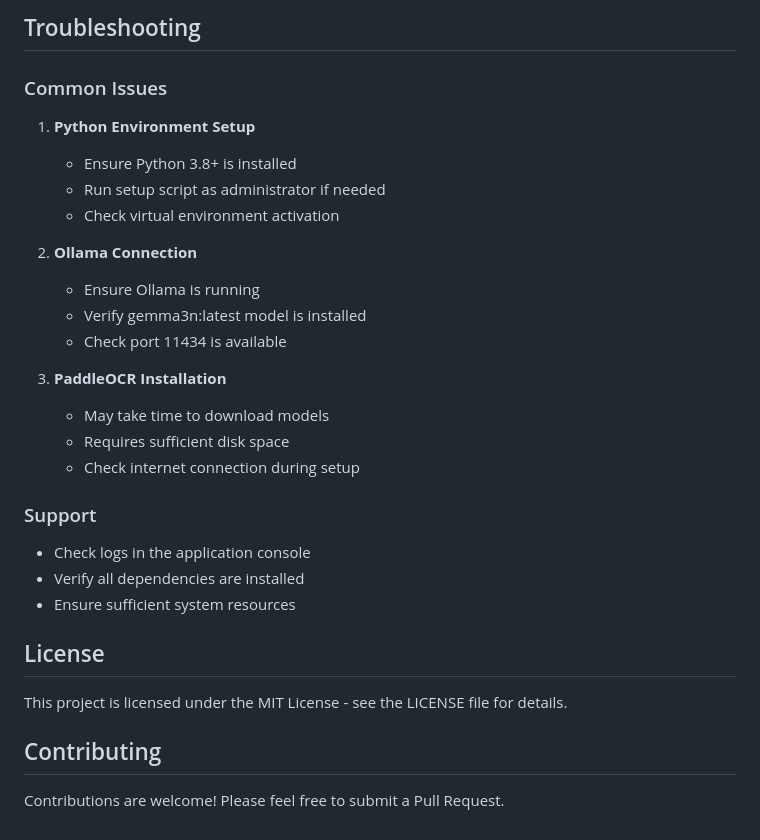
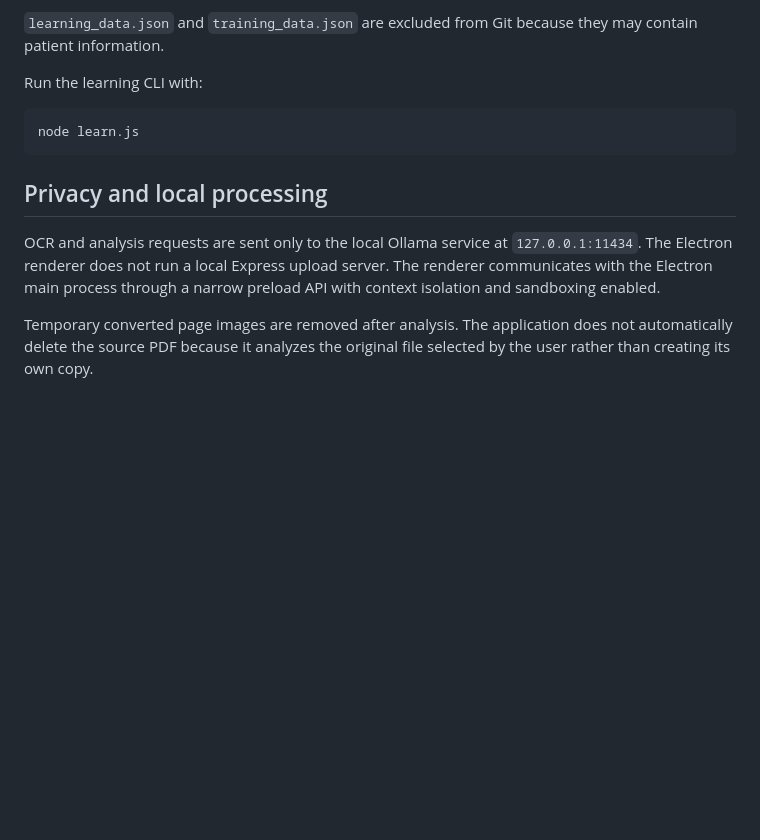
Before and after one commit to bewayo2/scanauditor, a Markdown page: README.md, the part around one of its changes. GitHub-like rendering; blank space fills up the shorter version.

````diff
--- a/README.md
+++ b/README.md
@@ -152,32 +107,14 @@ Each analysis generates a comprehensive report including:
 
-## Troubleshooting
+`learning_data.json` and `training_data.json` are excluded from Git because they may contain patient information.
 
-### Common Issues
+Run the learning CLI with:
 
-1. **Python Environment Setup**
-   - Ensure Python 3.8+ is installed
-   - Run setup script as administrator if needed
-   - Check virtual environment activation
+```bash
+node learn.js
+```
 
-2. **Ollama Connection**
-   - Ensure Ollama is running
-   - Verify gemma3n:latest model is installed
-   - Check port 11434 is available
+## Privacy and local processing
 
-3. **PaddleOCR Installation**
-   - May take time to download models
-   - Requires sufficient disk space
-   - Check internet connection during setup
+OCR and analysis requests are sent only to the local Ollama service at `127.0.0.1:11434`. The Electron renderer does not run a local Express upload server. The renderer communicates with the Electron main process through a narrow preload API with context isolation and sandboxing enabled.
 
-### Support
-- Check logs in the application console
-- Verify all dependencies are installed
-- Ensure sufficient system resources
-
-## License
-
-This project is licensed under the MIT License - see the LICENSE file for details.
-
-## Contributing
-
-Contributions are welcome! Please feel free to submit a Pull Request.
+Temporary converted page images are removed after analysis. The application does not automatically delete the source PDF because it analyzes the original file selected by the user rather than creating its own copy.
````
Also changed, not shown: other parts of README.md (+72 -117 lines).
